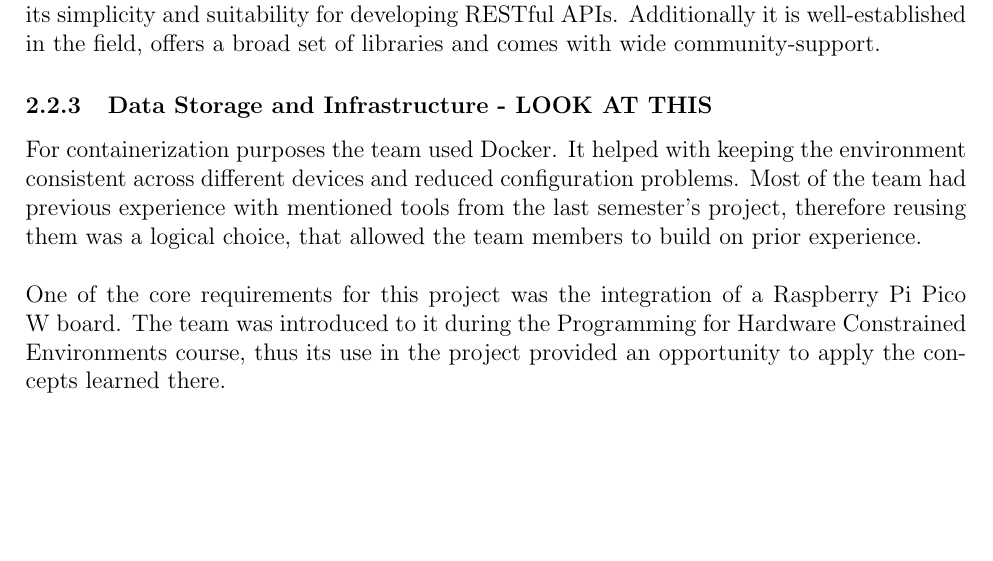
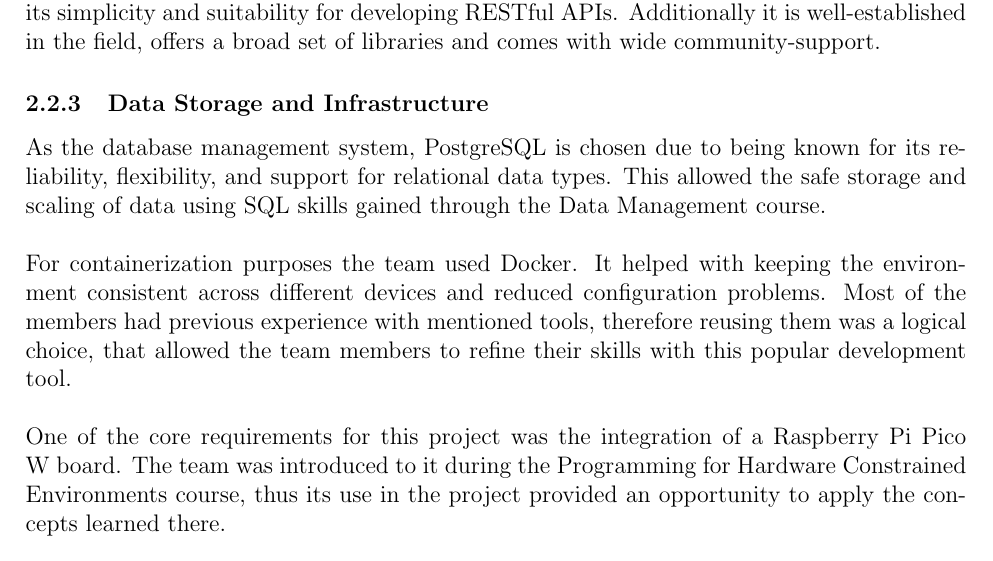
Before and after one commit to vladi245/WebFrontend-group8, a LaTeX document (Final_report.tex): part of page 7 of 27, cut so that both start at the same text, the shorter picture padded with empty space. Compiled offline with pdfLaTeX.

Commit message:
fixed 2.2.3 and added postgres section

```diff
--- a/Final_report.tex
+++ b/Final_report.tex
@@ -108,15 +108,14 @@ By combining this gradual way of delivering the application with continuous inte
 \subsection{Technology Stack}
 
 \subsubsection{Frontend}
-
 For developing the frontend the team used React with Vite. Keeping the web application consistent across different pages was of great importance, therefore React, which is characterized by its component-based approach aligned with the teams vision. It made creating reusable user interface components possible, which made the development process easier by keeping the code clearer, easier to maintain and avoiding code repetition. Choosing Vite enabled the team to work in  a fast development environment with it's live development server, which provides feedback once the changes happen.\\
 Prior to writing any code, a design was vital, thus Figma was the starting point of every UI element. The process of designing took place inside a shared workspace, making it able for each team member to stay updated with each others' progress and potentially inspire new ideas within the team.
 \subsubsection{Backend}
-
 The backend was implemented using Node.js with Express.js. This set up was selected due to its simplicity and suitability for developing RESTful APIs. Additionally it is well-established in the field, offers a broad set of libraries and comes with wide community-support.
 
-\subsubsection{Data Storage and Infrastructure - LOOK AT THIS}
-For containerization purposes the team used Docker. It helped with keeping the environment consistent across different devices and reduced configuration problems. Most of the team had previous experience with mentioned tools from the last semester's project, therefore reusing them was a logical choice, that allowed the team members to build on prior experience.\\\\
+\subsubsection{Data Storage and Infrastructure}
+As the database management system, PostgreSQL is chosen due to being known for its reliability, flexibility, and support for relational data types. This allowed the safe storage and scaling of data using SQL skills gained through the Data Management course.\\\\
+For containerization purposes the team used Docker. It helped with keeping the environment consistent across different devices and reduced configuration problems. Most of the members had previous experience with mentioned tools, therefore reusing them was a logical choice, that allowed the team members to refine their skills with this popular development tool.\\\\
 One of the core requirements for this project was the integration of a Raspberry Pi Pico W board. The team was introduced to it during the Programming for Hardware Constrained Environments course, thus its use in the project provided an opportunity to apply the concepts learned there.
 
 \subsection{Version Control}
```
Also changed, not shown: 3 other files.
